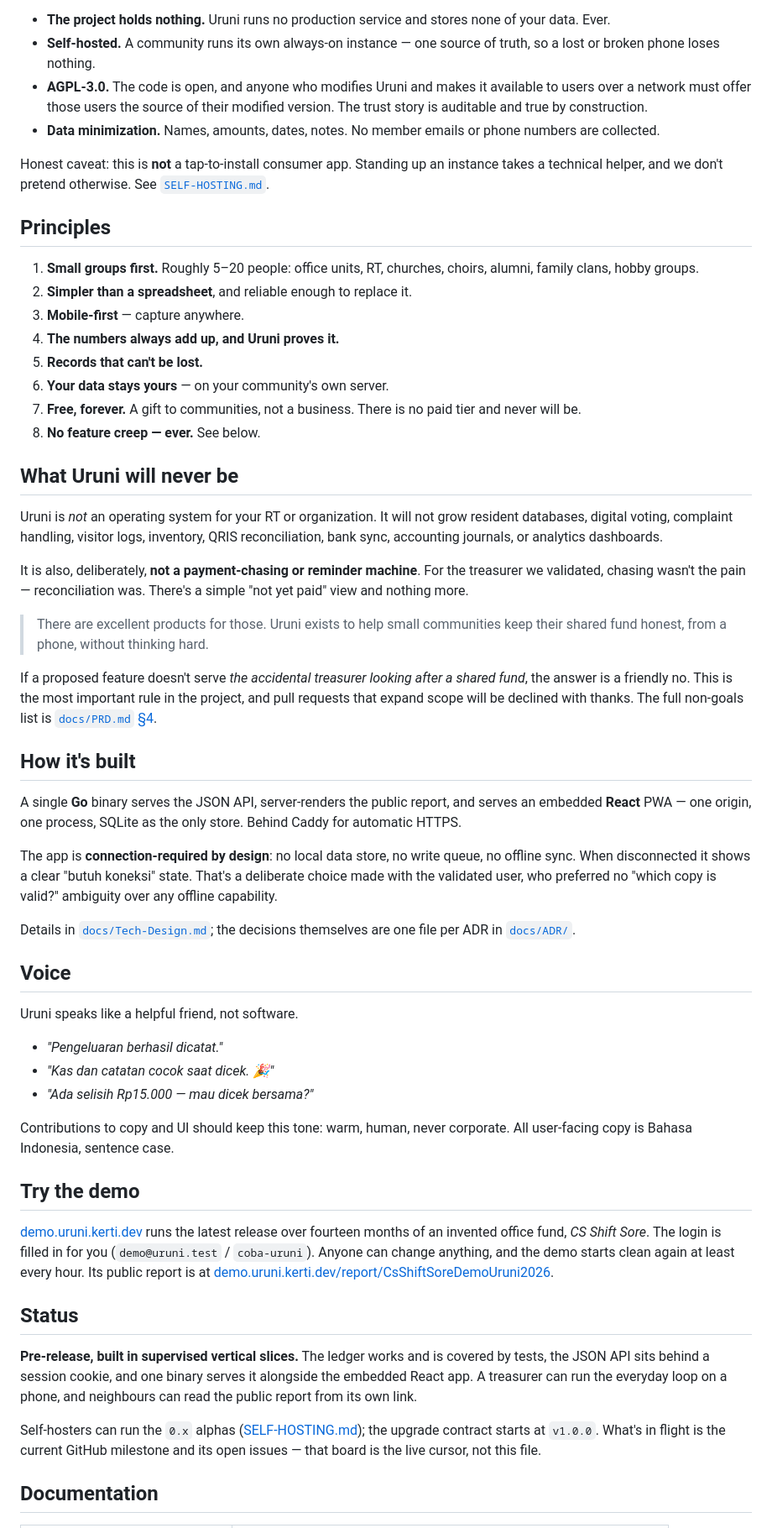
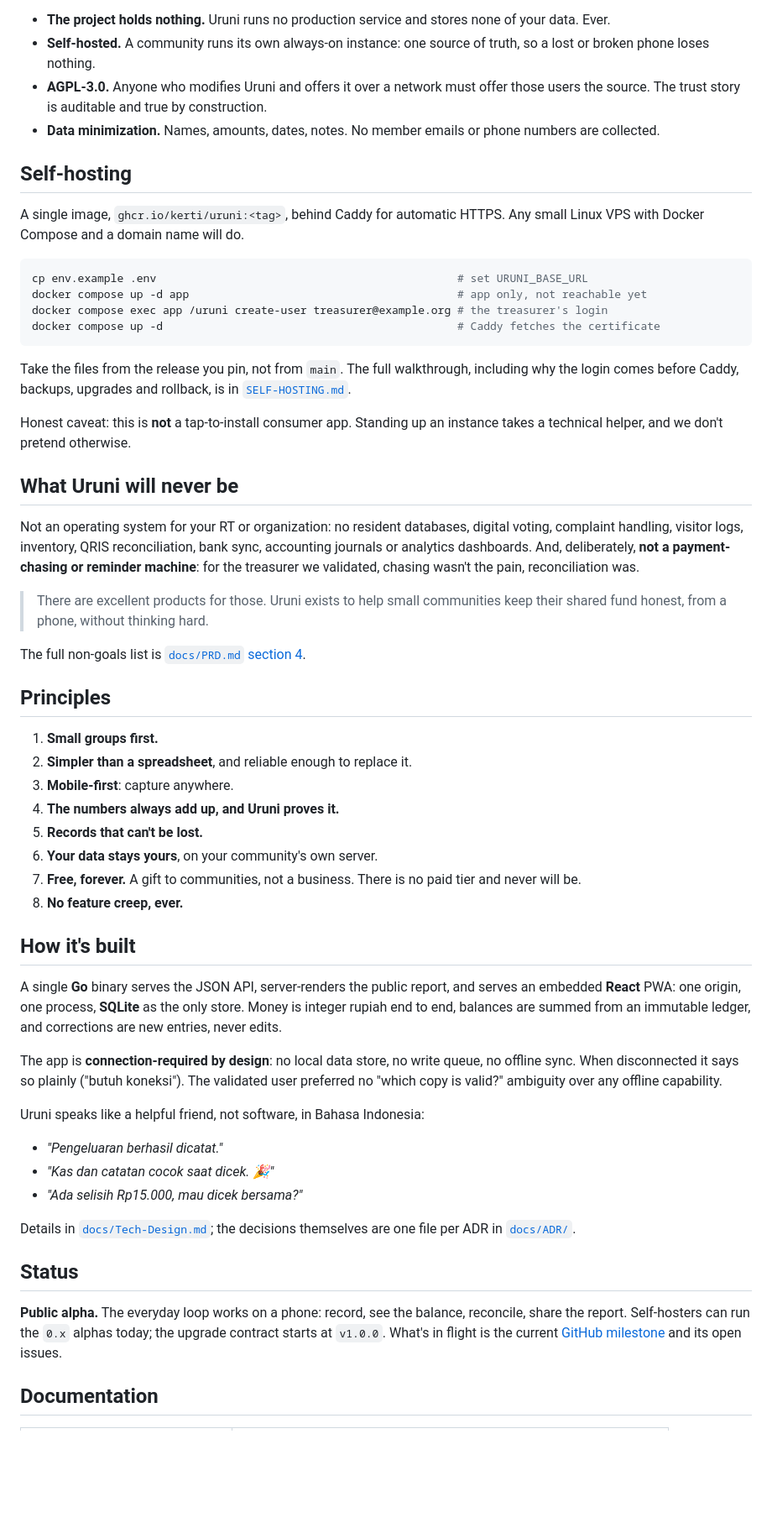
Before and after one commit to kerti/uruni, a Markdown page: README.md, the part around one of its changes. Shown at 84% size. Drawn GitHub-style; blank space fills up the shorter version.

````diff
--- a/README.md
+++ b/README.md
@@ -42,59 +84,76 @@ Every comparable app is a *company's server* holding your community's financial
 
 - **The project holds nothing.** Uruni runs no production service and stores none of your data. Ever.
-- **Self-hosted.** A community runs its own always-on instance — one source of truth, so a lost or broken phone loses nothing.
-- **AGPL-3.0.** The code is open, and anyone who modifies Uruni and makes it available to users over a network must offer those users the source of their modified version. The trust story is auditable and true by construction.
+- **Self-hosted.** A community runs its own always-on instance: one source of truth, so a lost or broken
+  phone loses nothing.
+- **AGPL-3.0.** Anyone who modifies Uruni and offers it over a network must offer those users the source.
+  The trust story is auditable and true by construction.
 - **Data minimization.** Names, amounts, dates, notes. No member emails or phone numbers are collected.
 
-Honest caveat: this is **not** a tap-to-install consumer app. Standing up an instance takes a technical helper, and we don't pretend otherwise. See [`SELF-HOSTING.md`](SELF-HOSTING.md).
+## Self-hosting
+
+A single image, `ghcr.io/kerti/uruni:<tag>`, behind Caddy for automatic HTTPS. Any small Linux VPS with
+Docker Compose and a domain name will do.
+
+```sh
+cp env.example .env                                              # set URUNI_BASE_URL
+docker compose up -d app                                         # app only, not reachable yet
+docker compose exec app /uruni create-user treasurer@example.org # the treasurer's login
+docker compose up -d                                             # Caddy fetches the certificate
+```
+
+Take the files from the release you pin, not from `main`. The full walkthrough, including why the login
+comes before Caddy, backups, upgrades and rollback, is in [`SELF-HOSTING.md`](SELF-HOSTING.md).
+
+Honest caveat: this is **not** a tap-to-install consumer app. Standing up an instance takes a technical
+helper, and we don't pretend otherwise.
+
+## What Uruni will never be
+
+Not an operating system for your RT or organization: no resident databases, digital voting, complaint
+handling, visitor logs, inventory, QRIS reconciliation, bank sync, accounting journals or analytics
+dashboards. And, deliberately, **not a payment-chasing or reminder machine**: for the treasurer we
+validated, chasing wasn't the pain, reconciliation was.
+
+> There are excellent products for those. Uruni exists to help small communities keep their shared fund
+> honest, from a phone, without thinking hard.
+
+The full non-goals list is [`docs/PRD.md` section 4](docs/PRD.md).
 
 ## Principles
 
-1. **Small groups first.** Roughly 5–20 people: office units, RT, churches, choirs, alumni, family clans, hobby groups.
+1. **Small groups first.**
 2. **Simpler than a spreadsheet**, and reliable enough to replace it.
-3. **Mobile-first** — capture anywhere.
+3. **Mobile-first**: capture anywhere.
 4. **The numbers always add up, and Uruni proves it.**
 5. **Records that can't be lost.**
-6. **Your data stays yours** — on your community's own server.
+6. **Your data stays yours**, on your community's own server.
 7. **Free, forever.** A gift to communities, not a business. There is no paid tier and never will be.
-8. **No feature creep — ever.** See below.
-
-## What Uruni will never be
-
-Uruni is *not* an operating system for your RT or organization. It will not grow resident databases, digital voting, complaint handling, visitor logs, inventory, QRIS reconciliation, bank sync, accounting journals, or analytics dashboards.
-
-It is also, deliberately, **not a payment-chasing or reminder machine**. For the treasurer we validated, chasing wasn't the pain — reconciliation was. There's a simple "not yet paid" view and nothing more.
-
-> There are excellent products for those. Uruni exists to help small communities keep their shared fund honest, from a phone, without thinking hard.
-
-If a proposed feature doesn't serve *the accidental treasurer looking after a shared fund*, the answer is a friendly no. This is the most important rule in the project, and pull requests that expand scope will be declined with thanks. The full non-goals list is [`docs/PRD.md` §4](docs/PRD.md).
+8. **No feature creep, ever.**
 
 ## How it's built
 
-A single **Go** binary serves the JSON API, server-renders the public report, and serves an embedded **React** PWA — one origin, one process, SQLite as the only store. Behind Caddy for automatic HTTPS.
+A single **Go** binary serves the JSON API, server-renders the public report, and serves an embedded
+**React** PWA: one origin, one process, **SQLite** as the only store. Money is integer rupiah end to end,
+balances are summed from an immutable ledger, and corrections are new entries, never edits.
 
-The app is **connection-required by design**: no local data store, no write queue, no offline sync. When disconnected it shows a clear "butuh koneksi" state. That's a deliberate choice made with the validated user, who preferred no "which copy is valid?" ambiguity over any offline capability.
+The app is **connection-required by design**: no local data store, no write queue, no offline sync. When
+disconnected it says so plainly ("butuh koneksi"). The validated user preferred no "which copy is
+valid?" ambiguity over any offline capability.
 
-Details in [`docs/Tech-Design.md`](docs/Tech-Design.md); the decisions themselves are one file per ADR in [`docs/ADR/`](docs/ADR/README.md).
-
-## Voice
-
-Uruni speaks like a helpful friend, not software.
+Uruni speaks like a helpful friend, not software, in Bahasa Indonesia:
 
 - *"Pengeluaran berhasil dicatat."*
 - *"Kas dan catatan cocok saat dicek. 🎉"*
-- *"Ada selisih Rp15.000 — mau dicek bersama?"*
+- *"Ada selisih Rp15.000, mau dicek bersama?"*
 
-Contributions to copy and UI should keep this tone: warm, human, never corporate. All user-facing copy is Bahasa Indonesia, sentence case.
-
-## Try the demo
-
-[demo.uruni.kerti.dev](https://demo.uruni.kerti.dev) runs the latest release over fourteen months of an invented office fund, *CS Shift Sore*. The login is filled in for you (`demo@uruni.test` / `coba-uruni`). Anyone can change anything, and the demo starts clean again at least every hour. Its public report is at [demo.uruni.kerti.dev/report/CsShiftSoreDemoUruni2026](https://demo.uruni.kerti.dev/report/CsShiftSoreDemoUruni2026).
+Details in [`docs/Tech-Design.md`](docs/Tech-Design.md); the decisions themselves are one file per ADR
+in [`docs/ADR/`](docs/ADR/README.md).
 
 ## Status
 
-**Pre-release, built in supervised vertical slices.** The ledger works and is covered by tests, the JSON API sits behind a session cookie, and one binary serves it alongside the embedded React app. A treasurer can run the everyday loop on a phone, and neighbours can read the public report from its own link.
-
-Self-hosters can run the `0.x` alphas ([SELF-HOSTING.md](./SELF-HOSTING.md)); the upgrade contract starts at `v1.0.0`. What's in flight is the current GitHub milestone and its open issues — that board is the live cursor, not this file.
+**Public alpha.** The everyday loop works on a phone: record, see the balance, reconcile, share the
+report. Self-hosters can run the `0.x` alphas today; the upgrade contract starts at `v1.0.0`. What's in
+flight is the current [GitHub milestone](https://github.com/kerti/uruni/milestones) and its open issues.
 
 ## Documentation
 
````
Also changed, not shown: other parts of README.md (+77 -31 lines), docs/Design-System.md (+1 -0 lines), docs/screenshots/dues.png (added), docs/screenshots/home.png (added), docs/screenshots/reconcile.png (added), docs/screenshots/record.png (added), 1 other file.
